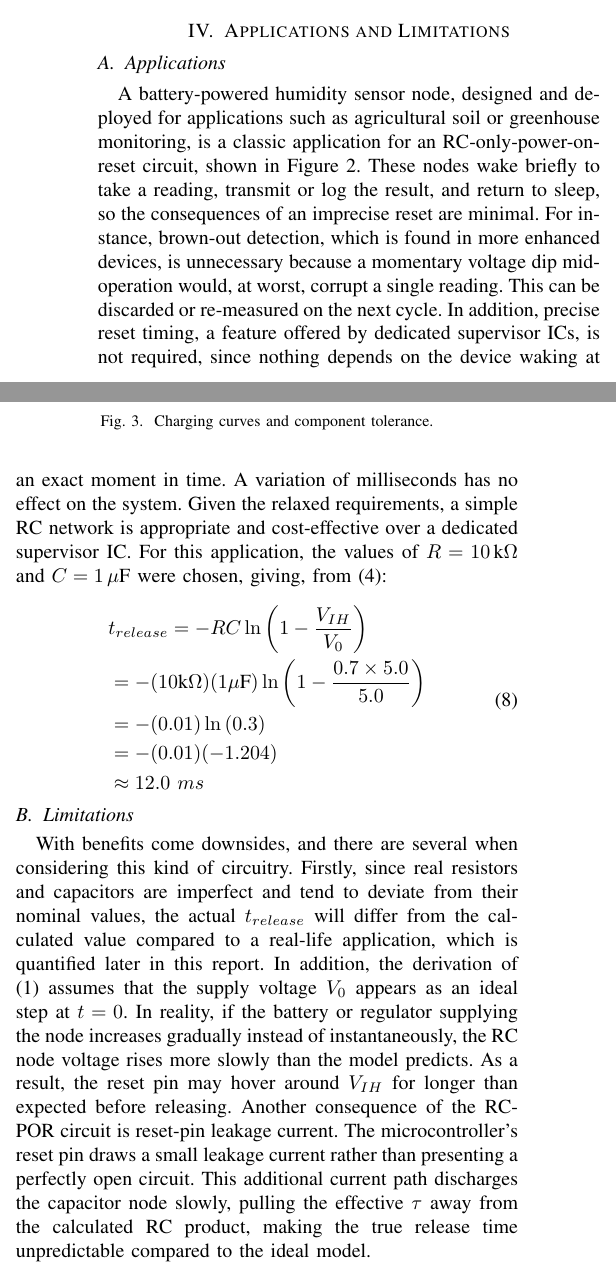
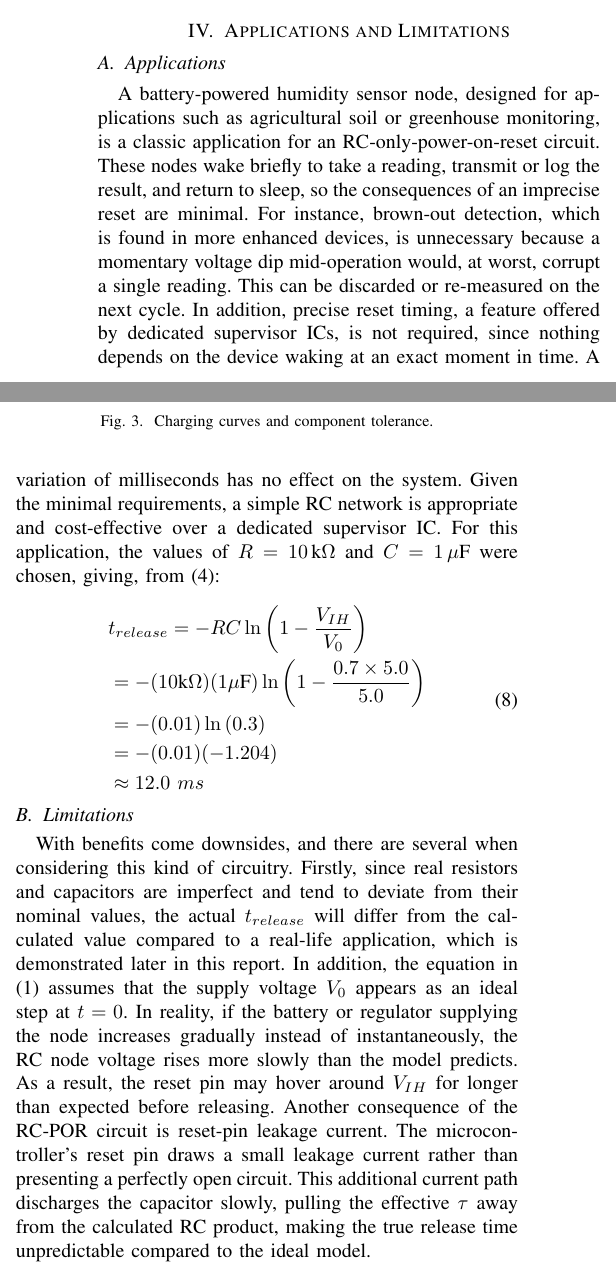
Before and after one commit to GianlucaDAltorio/rc-charging-poc, a LaTeX paper (report/report.tex): two parts of the columns of page 2 of 3, joined at a grey line, cut so that both start at the same text. Compiled offline with pdfLaTeX.

Commit message:
report final (updated)

```diff
--- a/report/report.tex
+++ b/report/report.tex
@@ -113,13 +113,13 @@ Rearranging (\ref{Equation4}) for \textit{R}, given a target $t_{release}$ and a
     \end{aligned}
 \end{equation}
 
-An $83\,k\Omega$ resistor with a 100\,nF capacitor gives a reset hold-off of approximately 10\,ms.  If instead \textit{C} is kept at the plotting value of 22\,pF, the same 10\,ms target would require $R \approx 377\,\text{M}\Omega$, which is not a realistic resistor value. This is exactly why a practical design fixes a realistic capacitor value first, typically in the nanofarad range, and only then solves for the resistor.
+An $83\,k\Omega$ resistor with a 100\,nF capacitor gives a reset hold-off of approximately $10\,ms$.  If instead \textit{C} is kept at the plotting value of 22\,pF, the same 10\,ms target would require $R \approx 377\,\text{M}\Omega$, which is not a realistic resistor value. This is exactly why a practical design fixes a realistic capacitor value first, typically in the nanofarad range, and only then solves for the resistor.
 
 % Fourth section (Applications and Limitations)
 \section{Applications and Limitations}
 % Part A.
 \subsection{Applications}
-A battery-powered humidity sensor node, designed and deployed for applications such as agricultural soil or greenhouse monitoring, is a classic application for an RC-only-power-on-reset circuit, shown in Figure \ref{fig:mcu}.  These nodes wake briefly to take a reading, transmit or log the result, and return to sleep, so the consequences of an imprecise reset are minimal.  For instance, brown-out detection, which is found in more enhanced devices, is unnecessary because a momentary voltage dip mid-operation would, at worst, corrupt a single reading.  This can be discarded or re-measured on the next cycle.  In addition, precise reset timing, a feature offered by dedicated supervisor ICs, is not required, since nothing depends on the device waking at an exact moment in time.  A variation of milliseconds has no effect on the system.  Given the relaxed requirements, a simple RC network is appropriate and cost-effective over a dedicated supervisor IC.  For this application, the values of $R = 10\,\text{k}\Omega$ and $C=1\,\text{$\mu$F}$ were chosen, giving, from (\ref{Equation4}):
+A battery-powered humidity sensor node, designed for applications such as agricultural soil or greenhouse monitoring, is a classic application for an RC-only-power-on-reset circuit.  These nodes wake briefly to take a reading, transmit or log the result, and return to sleep, so the consequences of an imprecise reset are minimal.  For instance, brown-out detection, which is found in more enhanced devices, is unnecessary because a momentary voltage dip mid-operation would, at worst, corrupt a single reading.  This can be discarded or re-measured on the next cycle.  In addition, precise reset timing, a feature offered by dedicated supervisor ICs, is not required, since nothing depends on the device waking at an exact moment in time.  A variation of milliseconds has no effect on the system.  Given the minimal requirements, a simple RC network is appropriate and cost-effective over a dedicated supervisor IC.  For this application, the values of $R = 10\,\text{k}\Omega$ and $C=1\,\text{$\mu$F}$ were chosen, giving, from (\ref{Equation4}):
 
 \begin{equation}
     \begin{aligned}
@@ -133,7 +133,7 @@ A battery-powered humidity sensor node, designed and deployed for applications s
 
 % Part B
  \subsection{Limitations}
- With benefits come downsides, and there are several when considering this kind of circuitry.  Firstly, since real resistors and capacitors are imperfect and tend to deviate from their nominal values, the actual $t_{release}$ will differ from the calculated value compared to a real-life application, which is quantified later in this report.  In addition, the derivation of (\ref{Equation1}) assumes that the supply voltage $V_0$ appears as an ideal step at $t=0$.  In reality, if the battery or regulator supplying the node increases gradually instead of instantaneously, the RC node voltage rises more slowly than the model predicts.  As a result, the reset pin may hover around $V_{IH}$ for longer than expected before releasing.  Another consequence of the RC-POR circuit is reset-pin leakage current.  The microcontroller’s reset pin draws a small leakage current rather than presenting a perfectly open circuit.  This additional current path discharges the capacitor node slowly, pulling the effective $\tau$ away from the calculated RC product, making the true release time unpredictable compared to the ideal model.
+ With benefits come downsides, and there are several when considering this kind of circuitry.  Firstly, since real resistors and capacitors are imperfect and tend to deviate from their nominal values, the actual $t_{release}$ will differ from the calculated value compared to a real-life application, which is demonstrated later in this report.  In addition, the equation in (\ref{Equation1}) assumes that the supply voltage $V_0$ appears as an ideal step at $t=0$.  In reality, if the battery or regulator supplying the node increases gradually instead of instantaneously, the RC node voltage rises more slowly than the model predicts.  As a result, the reset pin may hover around $V_{IH}$ for longer than expected before releasing.  Another consequence of the RC-POR circuit is reset-pin leakage current.  The microcontroller’s reset pin draws a small leakage current rather than presenting a perfectly open circuit.  This additional current path discharges the capacitor slowly, pulling the effective $\tau$ away from the calculated RC product, making the true release time unpredictable compared to the ideal model.
 
 % Figure 3.
 \begin{figure}[t]
```
Also changed, not shown: report/report.tex (2 more changed lines).
